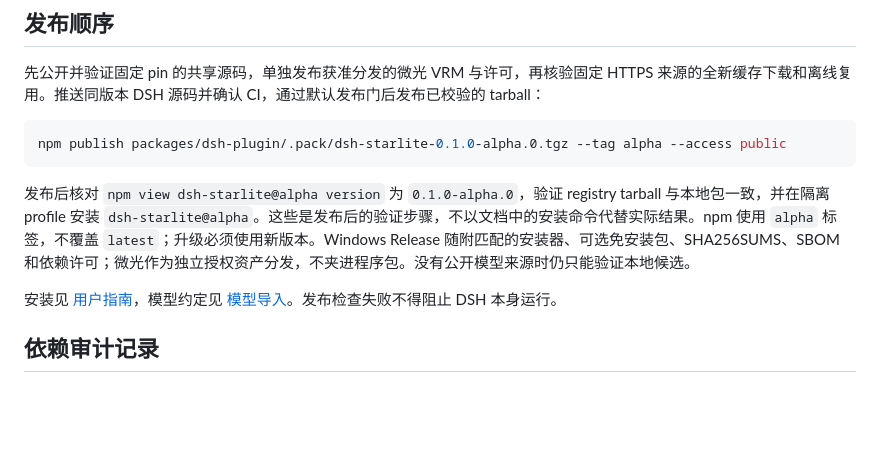
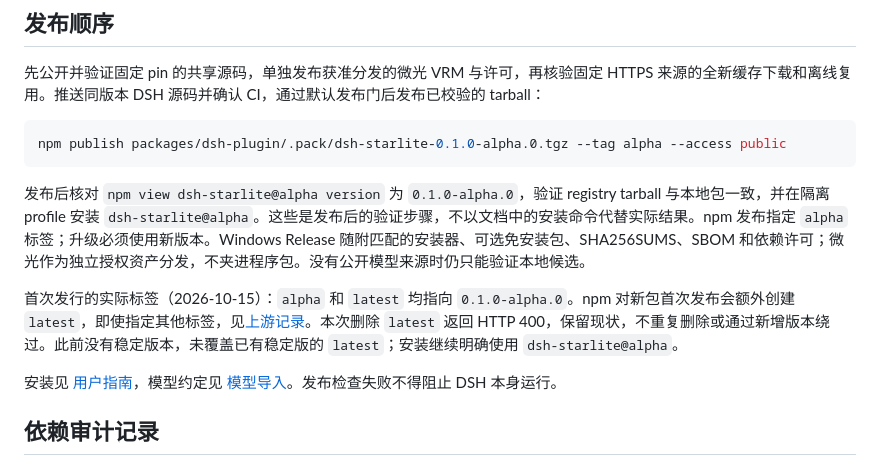
Before and after one commit to StarCried/starlite-dsh, a Markdown page: docs/release.md, the part around the change. Rendered like a GitHub page; blank space fills up the shorter version.

Commit message:
docs: record npm first-publication tag limitation

````diff
--- a/docs/release.md
+++ b/docs/release.md
@@ -62,7 +62,9 @@ pnpm release:metadata -- packages/dsh-plugin/.pack/dsh-starlite-0.1.0-alpha.0.tg
 npm publish packages/dsh-plugin/.pack/dsh-starlite-0.1.0-alpha.0.tgz --tag alpha --access public
 ```
 
-发布后核对 `npm view dsh-starlite@alpha version` 为 `0.1.0-alpha.0`，验证 registry tarball 与本地包一致，并在隔离 profile 安装 `dsh-starlite@alpha`。这些是发布后的验证步骤，不以文档中的安装命令代替实际结果。npm 使用 `alpha` 标签，不覆盖 `latest`；升级必须使用新版本。Windows Release 随附匹配的安装器、可选免安装包、SHA256SUMS、SBOM 和依赖许可；微光作为独立授权资产分发，不夹进程序包。没有公开模型来源时仍只能验证本地候选。
+发布后核对 `npm view dsh-starlite@alpha version` 为 `0.1.0-alpha.0`，验证 registry tarball 与本地包一致，并在隔离 profile 安装 `dsh-starlite@alpha`。这些是发布后的验证步骤，不以文档中的安装命令代替实际结果。npm 发布指定 `alpha` 标签；升级必须使用新版本。Windows Release 随附匹配的安装器、可选免安装包、SHA256SUMS、SBOM 和依赖许可；微光作为独立授权资产分发，不夹进程序包。没有公开模型来源时仍只能验证本地候选。
+
+首次发行的实际标签（2026-10-15）：`alpha` 和 `latest` 均指向 `0.1.0-alpha.0`。npm 对新包首次发布会额外创建 `latest`，即使指定其他标签，见[上游记录](https://github.com/npm/cli/issues/8490)。本次删除 `latest` 返回 HTTP 400，保留现状，不重复删除或通过新增版本绕过。此前没有稳定版本，未覆盖已有稳定版的 `latest`；安装继续明确使用 `dsh-starlite@alpha`。
 
 安装见 [用户指南](user-guide.md)，模型约定见 [模型导入](model-import.md)。发布检查失败不得阻止 DSH 本身运行。
 
````
